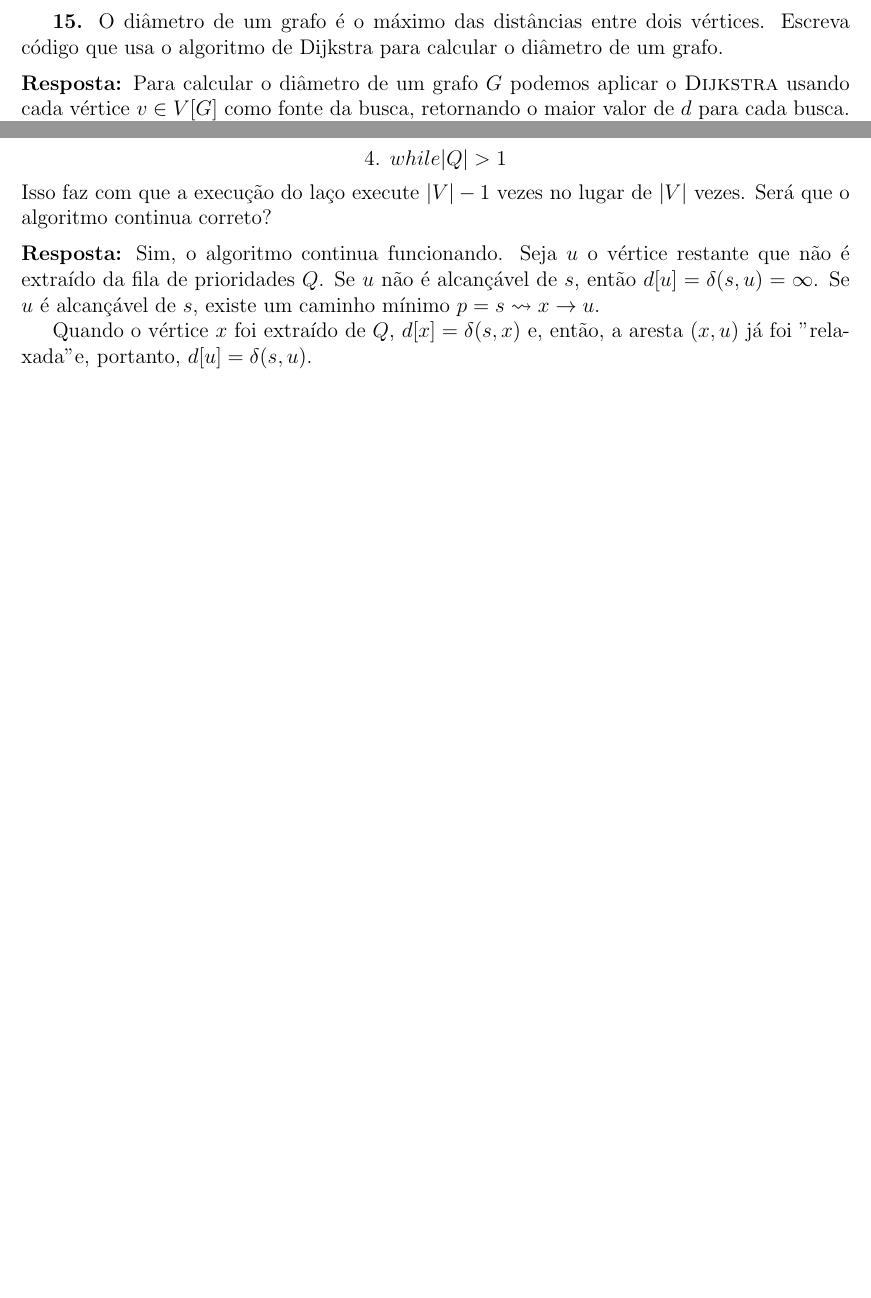
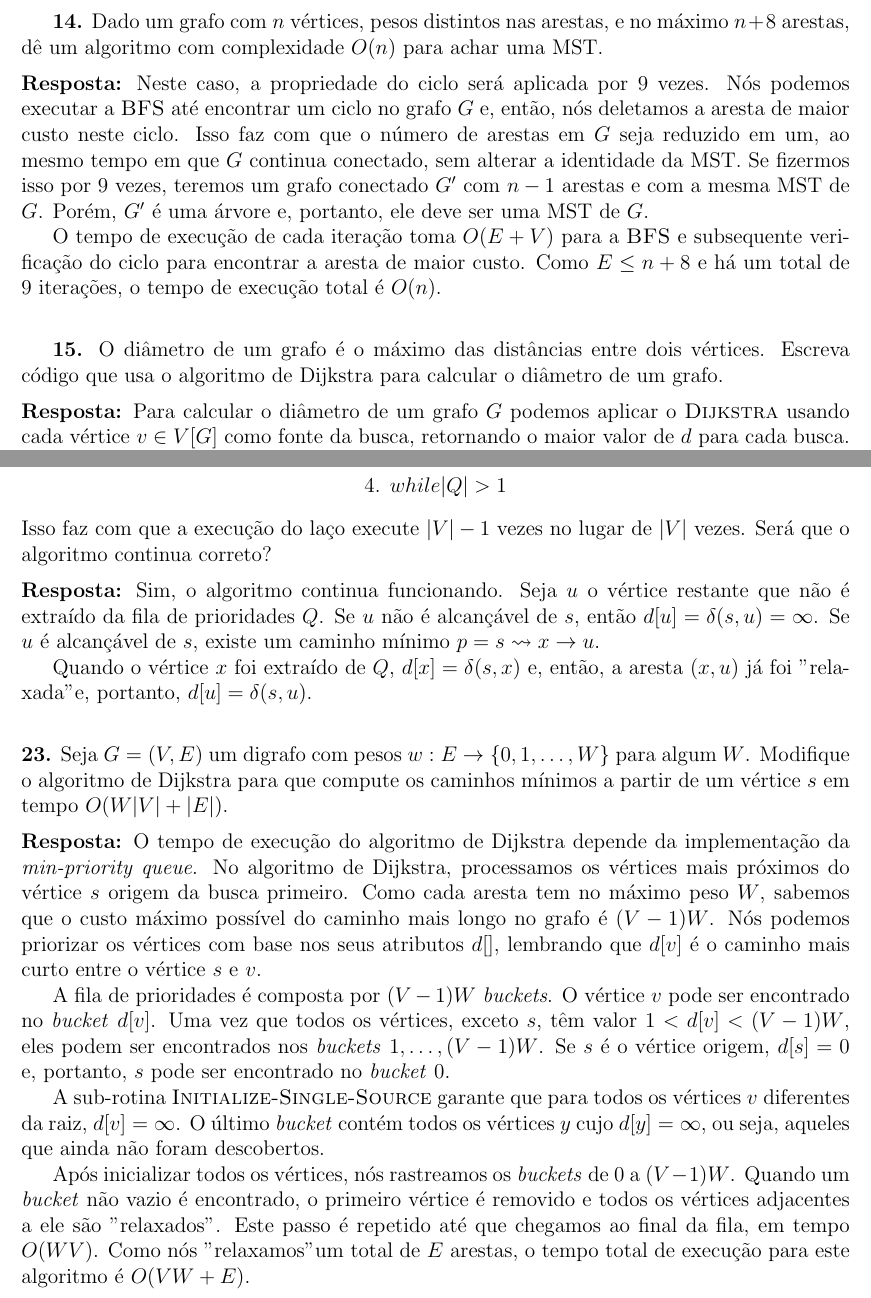
Before and after one commit to rodrigoadfaria/playground, a LaTeX document (algorithms/mac-5711-tex/main.tex, which reads algorithms/mac-5711-tex/l8/q8-14.tex, algorithms/mac-5711-tex/l8/q8-23.tex): two parts of pages 25 and 26 of 29 before the commit and two parts of pages 25 and 27 of 30 after it, joined at a grey line, cut at the place of the change, the shorter picture padded with empty space. Compiled offline with pdfLaTeX.

Commit message:
Adding solution for q8-14 and q8-23.

```diff
--- /dev/null
+++ b/algorithms/mac-5711-tex/l8/q8-14.tex
@@ -0,0 +1,5 @@
+
+\textbf{14.} Dado um grafo com $n$ vértices, pesos distintos nas arestas, e no máximo $n + 8$ arestas, dê um algoritmo com complexidade $O(n)$ para achar uma MST.\\[6pt]
+\textbf{Resposta:} Neste caso, a propriedade do ciclo será aplicada por 9 vezes. Nós podemos executar a \proc{BFS} até encontrar um ciclo no grafo $G$ e, então, nós deletamos a aresta de maior custo neste ciclo. Isso faz com que o número de arestas em $G$ seja reduzido em um, ao mesmo tempo em que $G$ continua conectado, sem alterar a identidade da MST. Se fizermos isso por 9 vezes, teremos um grafo conectado $G'$ com $n - 1$ arestas e com a mesma MST de $G$. Porém, $G'$ é uma árvore e, portanto, ele deve ser uma MST de $G$.
+
+O tempo de execução de cada iteração toma $O(E + V)$ para a \proc{BFS} e subsequente verificação do ciclo para encontrar a aresta de maior custo. Como $E \leq n+8$ e há um total de 9 iterações, o tempo de execução total é $O(n)$.\\[6pt]
--- /dev/null
+++ b/algorithms/mac-5711-tex/l8/q8-23.tex
@@ -0,0 +1,9 @@
+
+\noindent\textbf{23.} Seja $G = (V, E)$ um digrafo com pesos $w : E \rightarrow \{0, 1, \ldots , W\}$ para algum $W$. Modifique o algoritmo de Dijkstra para que compute os caminhos mínimos a partir de um vértice $s$ em tempo $O(W|V| + |E|)$.\\[6pt]
+\textbf{Resposta:} O tempo de execução do algoritmo de Dijkstra depende da implementação da \textit{min-priority queue}. No algoritmo de Dijkstra, processamos os vértices mais próximos do vértice $s$ origem da busca primeiro. Como cada aresta tem no máximo peso $W$, sabemos que o custo máximo possível do caminho mais longo no grafo é $(V-1)W$. Nós podemos priorizar os vértices com base nos seus atributos $d[]$, lembrando que $d[v]$ é o caminho mais curto entre o vértice $s$ e $v$.
+
+A fila de prioridades é composta por $(V-1)W$ \textit{buckets}. O vértice $v$ pode ser encontrado no \textit{bucket} $d[v]$. Uma vez que todos os vértices, exceto $s$, têm valor $1 < d[v] < (V-1)W$, eles podem ser encontrados nos \textit{buckets} $1, \ldots, (V-1)W$. Se $s$ é o vértice origem, $d[s] = 0$ e, portanto, $s$ pode ser encontrado no \textit{bucket} 0.
+
+A sub-rotina \proc{Initialize-Single-Source} garante que para todos os vértices $v$ diferentes da raiz, $d[v] = \infty$. O último \textit{bucket} contém todos os vértices $y$ cujo $d[y] = \infty$, ou seja, aqueles que ainda não foram descobertos.
+
+Após inicializar todos os vértices, nós rastreamos os \textit{buckets} de 0 a $(V - 1)W$. Quando um \textit{bucket} não vazio é encontrado, o primeiro vértice é removido e todos os vértices adjacentes a ele são "relaxados". Este passo é repetido até que chegamos ao final da fila, em tempo $O(WV)$. Como nós "relaxamos" um total de $E$ arestas, o tempo total de execução para este algoritmo é $O (VW + E)$.\\[6pt]
```
Also changed, not shown: algorithms/mac-5711-tex/l8/q8-07.tex (+1 -1 lines), algorithms/mac-5711-tex/main.tex (+2 -0 lines).
